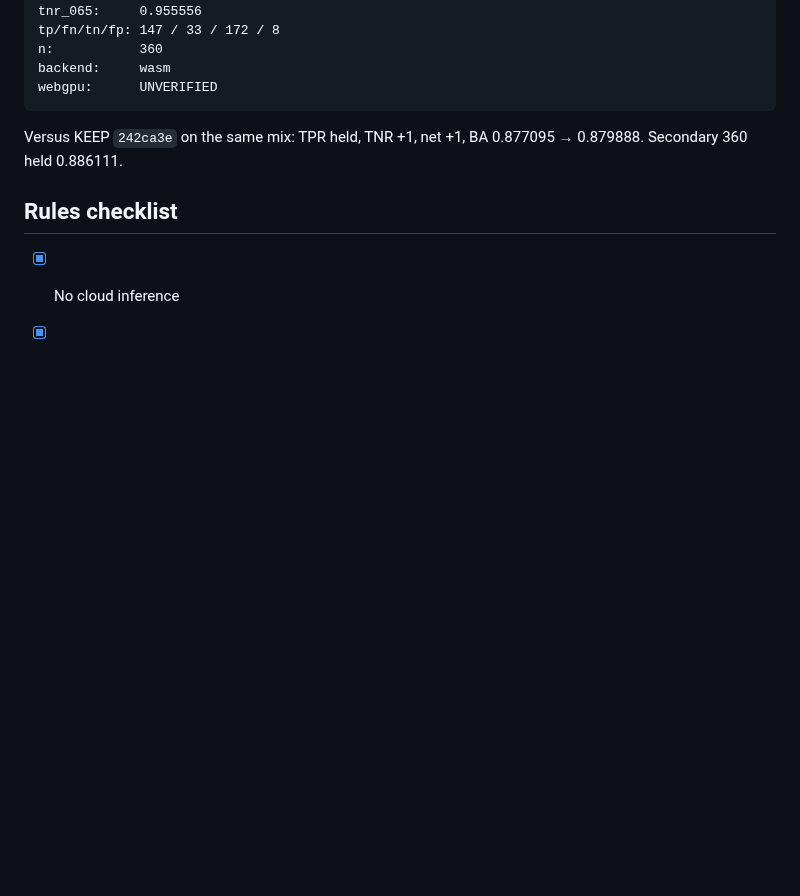
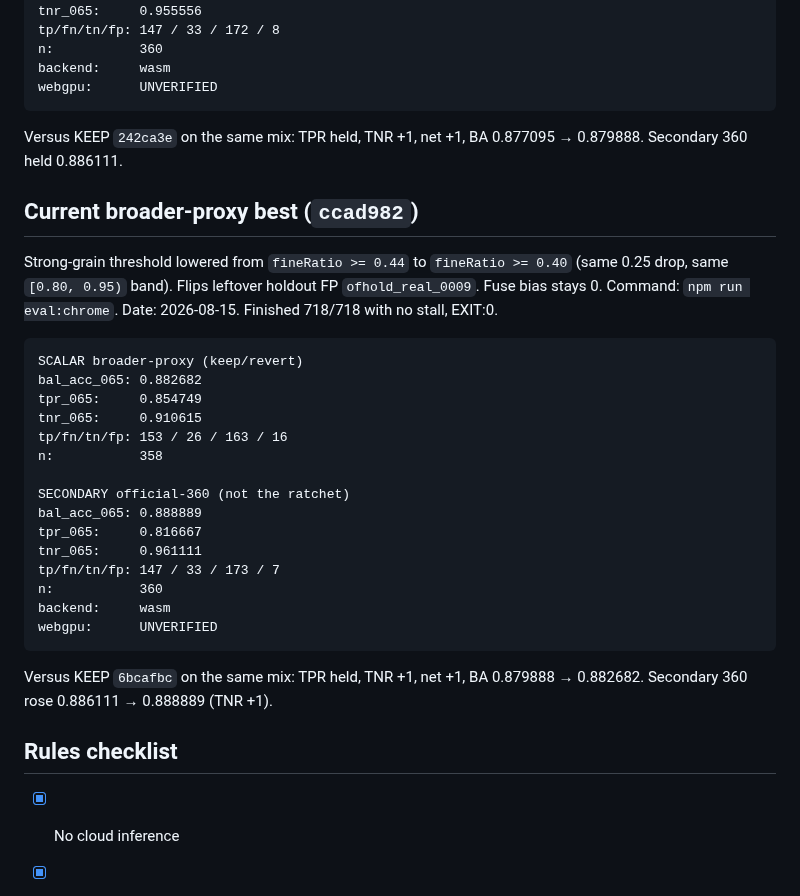
Before and after one commit to jbelnick/chrome-ai-image-detector, a Markdown page: CLAIM.md, the part around the change. GitHub-like rendering; blank space fills up the shorter version.

Commit message:
Record broader-proxy KEEP ccad982 at bal_acc_065 0.882682.
Chrome-path wasm, n=358, TPR held 0.854749, TNR 0.905028 -> 0.910615.
Secondary official 360 rose 0.886111 -> 0.888889 (TNR +1).

Co-authored-by: Jason Belnick <jbelnick@users.noreply.github.com>

````diff
--- a/CLAIM.md
+++ b/CLAIM.md
@@ -403,6 +403,30 @@ webgpu:      UNVERIFIED
 
 Versus KEEP `242ca3e` on the same mix: TPR held, TNR +1, net +1, BA 0.877095 → 0.879888. Secondary 360 held 0.886111.
 
+## Current broader-proxy best (`ccad982`)
+
+Strong-grain threshold lowered from `fineRatio >= 0.44` to `fineRatio >= 0.40` (same 0.25 drop, same `[0.80, 0.95)` band). Flips leftover holdout FP `ofhold_real_0009`. Fuse bias stays 0. Command: `npm run eval:chrome`. Date: 2026-08-15. Finished 718/718 with no stall, EXIT:0.
+
+```
+SCALAR broader-proxy (keep/revert)
+bal_acc_065: 0.882682
+tpr_065:     0.854749
+tnr_065:     0.910615
+tp/fn/tn/fp: 153 / 26 / 163 / 16
+n:           358
+
+SECONDARY official-360 (not the ratchet)
+bal_acc_065: 0.888889
+tpr_065:     0.816667
+tnr_065:     0.961111
+tp/fn/tn/fp: 147 / 33 / 173 / 7
+n:           360
+backend:     wasm
+webgpu:      UNVERIFIED
+```
+
+Versus KEEP `6bcafbc` on the same mix: TPR held, TNR +1, net +1, BA 0.879888 → 0.882682. Secondary 360 rose 0.886111 → 0.888889 (TNR +1).
+
 ## Rules checklist
 
 - [x] No cloud inference
````
